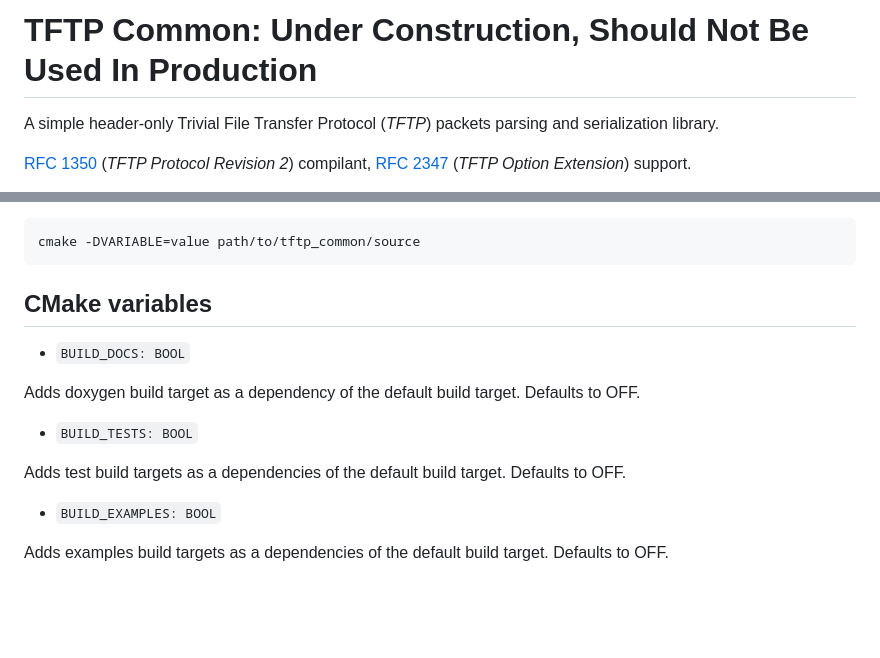
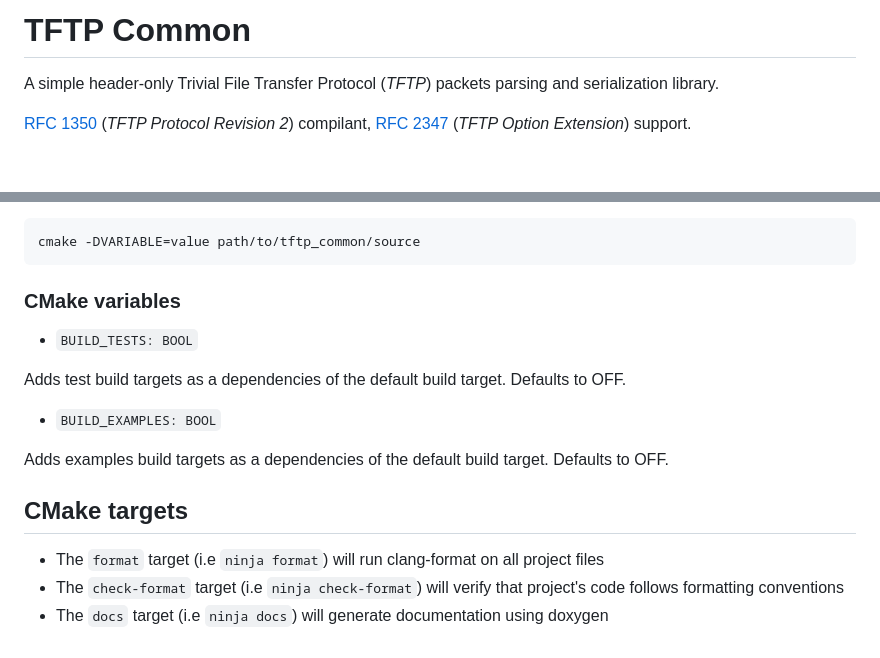
Before and after one commit to eoan-ermine/tftp_common, a Markdown page: README.md, 2 parts joined by grey strips. Rendered like a GitHub page; blank space fills up the shorter version.

````diff
--- a/README.md
+++ b/README.md
@@ -1,4 +1,4 @@
-# TFTP Common: Under Construction, Should Not Be Used In Production
+# TFTP Common
 
 A simple header-only Trivial File Transfer Protocol (*TFTP*) packets parsing and serialization library.
 
@@ -60,11 +57,7 @@ Variables customize how the build will be generated. Options are boolean variabl
 cmake -DVARIABLE=value path/to/tftp_common/source
 ```
 
-## CMake variables
-
-* `BUILD_DOCS: BOOL`
-
-Adds doxygen build target as a dependency of the default build target. Defaults to OFF.
+### CMake variables
 
 * `BUILD_TESTS: BOOL`
 
@@ -73,3 +66,9 @@ Adds test build targets as a dependencies of the default build target. Defaults
 * `BUILD_EXAMPLES: BOOL`
 
 Adds examples build targets as a dependencies of the default build target. Defaults to OFF.
+
+## CMake targets
+
+* The `format` target (i.e `ninja format`) will run clang-format on all project files
+* The `check-format` target (i.e `ninja check-format`) will verify that project's code follows formatting conventions
+* The `docs` target (i.e `ninja docs`) will generate documentation using doxygen
````
Also changed, not shown: other parts of README.md (+1 -4 lines).
